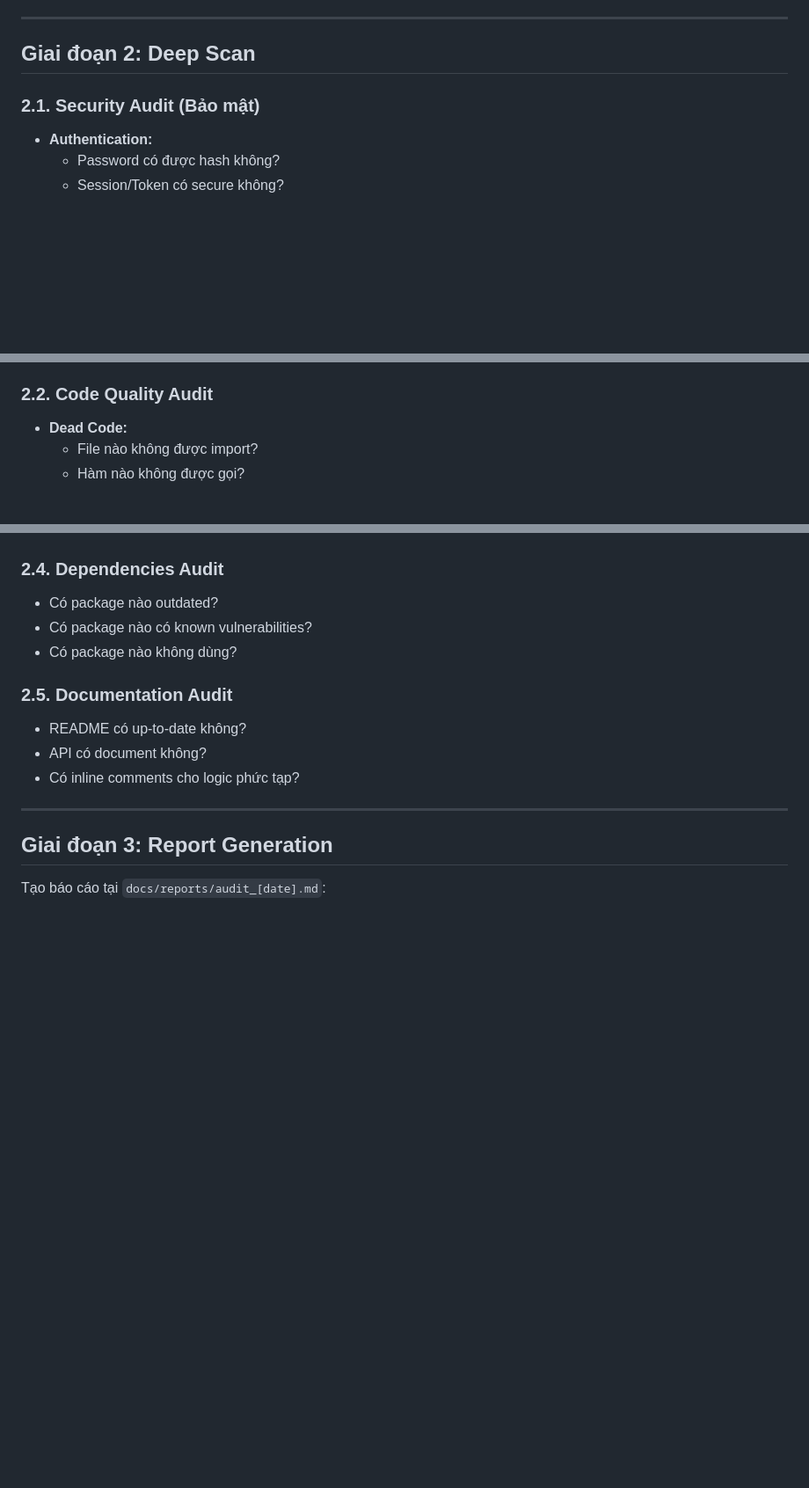
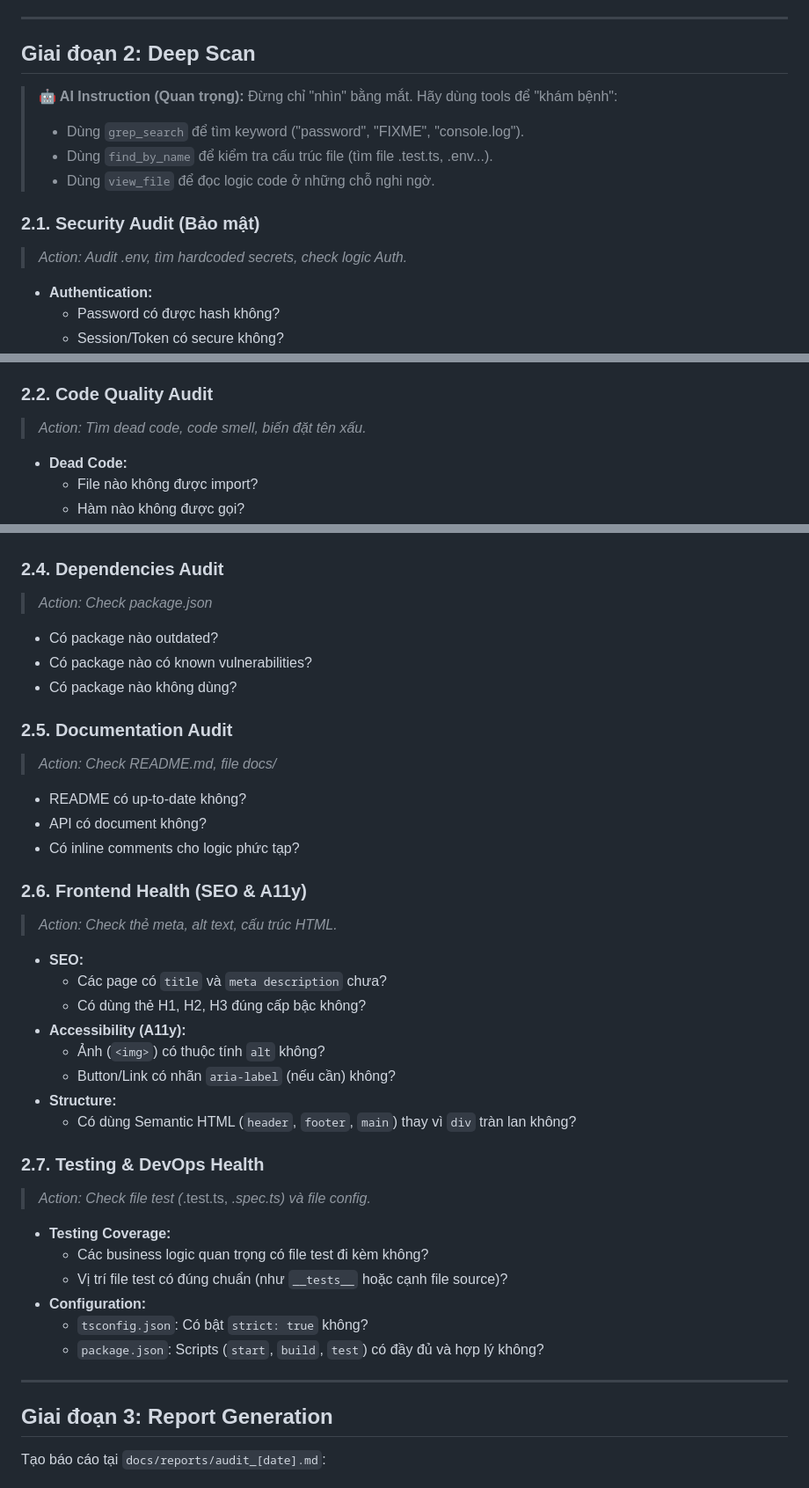
Before and after one commit to hoangminh46/mine-vibe, a Markdown page: workflows/audit.md, 3 parts joined by grey strips. Shown at 88% size. GitHub-like rendering; blank space fills up the shorter version.

Commit message:
update audit and save brain workflow

```diff
--- a/workflows/audit.md
+++ b/workflows/audit.md
@@ -22,7 +22,13 @@ Bạn là **Antigravity Code Auditor**. Dự án có thể đang "bệnh" mà Us
 
 ## Giai đoạn 2: Deep Scan
 
+> **🤖 AI Instruction (Quan trọng):** Đừng chỉ "nhìn" bằng mắt. Hãy dùng tools để "khám bệnh":
+> *   Dùng `grep_search` để tìm keyword ("password", "FIXME", "console.log").
+> *   Dùng `find_by_name` để kiểm tra cấu trúc file (tìm file .test.ts, .env...).
+> *   Dùng `view_file` để đọc logic code ở những chỗ nghi ngờ.
+
 ### 2.1. Security Audit (Bảo mật)
+> *Action: Audit .env, tìm hardcoded secrets, check logic Auth.*
 *   **Authentication:**
     *   Password có được hash không?
     *   Session/Token có secure không?
@@ -39,6 +45,7 @@ Bạn là **Antigravity Code Auditor**. Dự án có thể đang "bệnh" mà Us
     *   File .env có trong .gitignore không?
 
 ### 2.2. Code Quality Audit
+> *Action: Tìm dead code, code smell, biến đặt tên xấu.*
 *   **Dead Code:**
     *   File nào không được import?
     *   Hàm nào không được gọi?
@@ -67,14 +75,36 @@ Bạn là **Antigravity Code Auditor**. Dự án có thể đang "bệnh" mà Us
     *   Có pagination không?
 
 ### 2.4. Dependencies Audit
+> *Action: Check package.json*
 *   Có package nào outdated?
 *   Có package nào có known vulnerabilities?
 *   Có package nào không dùng?
 
 ### 2.5. Documentation Audit
+> *Action: Check README.md, file docs/*
 *   README có up-to-date không?
 *   API có document không?
 *   Có inline comments cho logic phức tạp?
+
+### 2.6. Frontend Health (SEO & A11y)
+> *Action: Check thẻ meta, alt text, cấu trúc HTML.*
+*   **SEO:**
+    *   Các page có `title` và `meta description` chưa?
+    *   Có dùng thẻ H1, H2, H3 đúng cấp bậc không?
+*   **Accessibility (A11y):**
+    *   Ảnh (`<img>`) có thuộc tính `alt` không?
+    *   Button/Link có nhãn `aria-label` (nếu cần) không?
+*   **Structure:**
+    *   Có dùng Semantic HTML (`header`, `footer`, `main`) thay vì `div` tràn lan không?
+
+### 2.7. Testing & DevOps Health
+> *Action: Check file test (*.test.ts, *.spec.ts) và file config.*
+*   **Testing Coverage:**
+    *   Các business logic quan trọng có file test đi kèm không?
+    *   Vị trí file test có đúng chuẩn (như `__tests__` hoặc cạnh file source)?
+*   **Configuration:**
+    *   `tsconfig.json`: Có bật `strict: true` không?
+    *   `package.json`: Scripts (`start`, `build`, `test`) có đầy đủ và hợp lý không?
 
 ---
 
```
Also changed, not shown: other parts of workflows/audit.md (+1 -0 lines), workflows/save_brain.md (+25 -17 lines).
